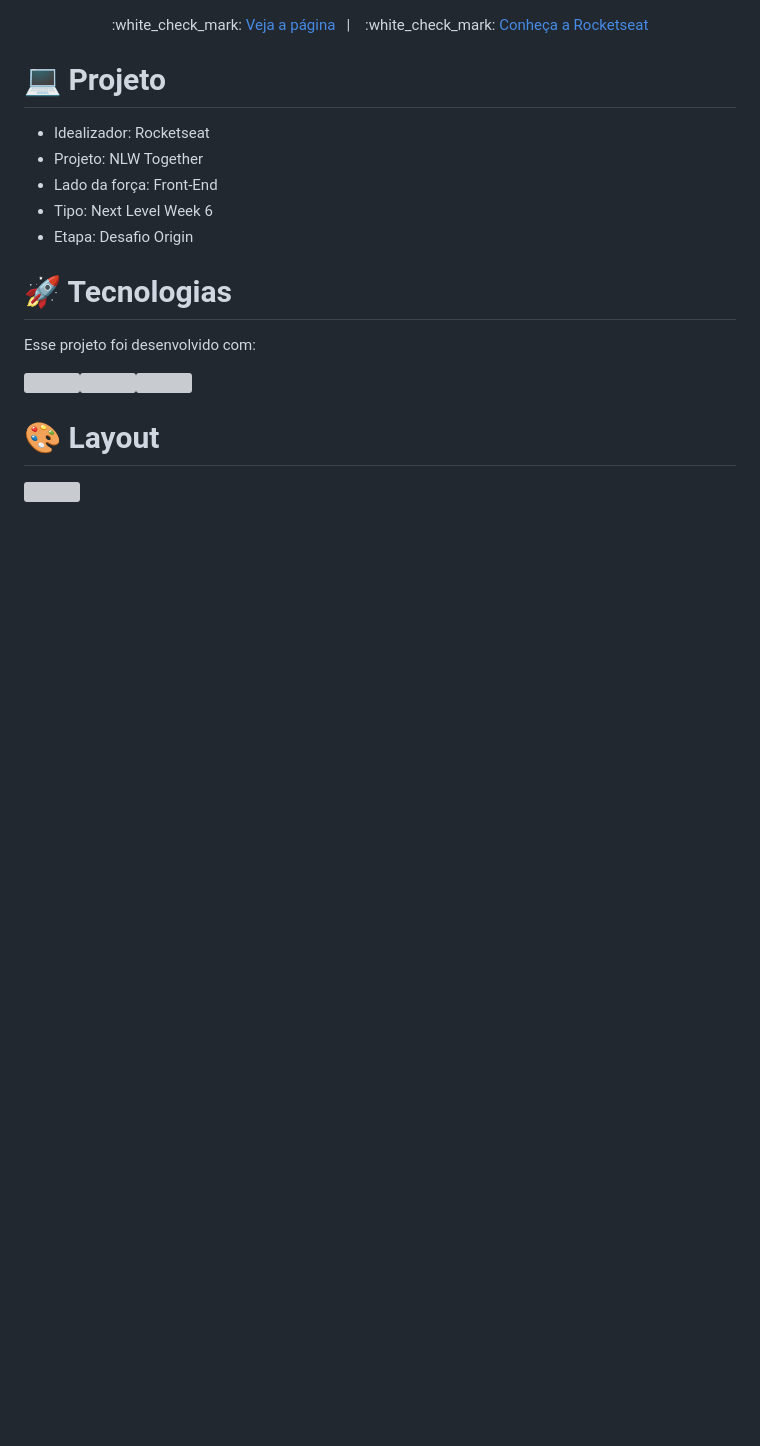
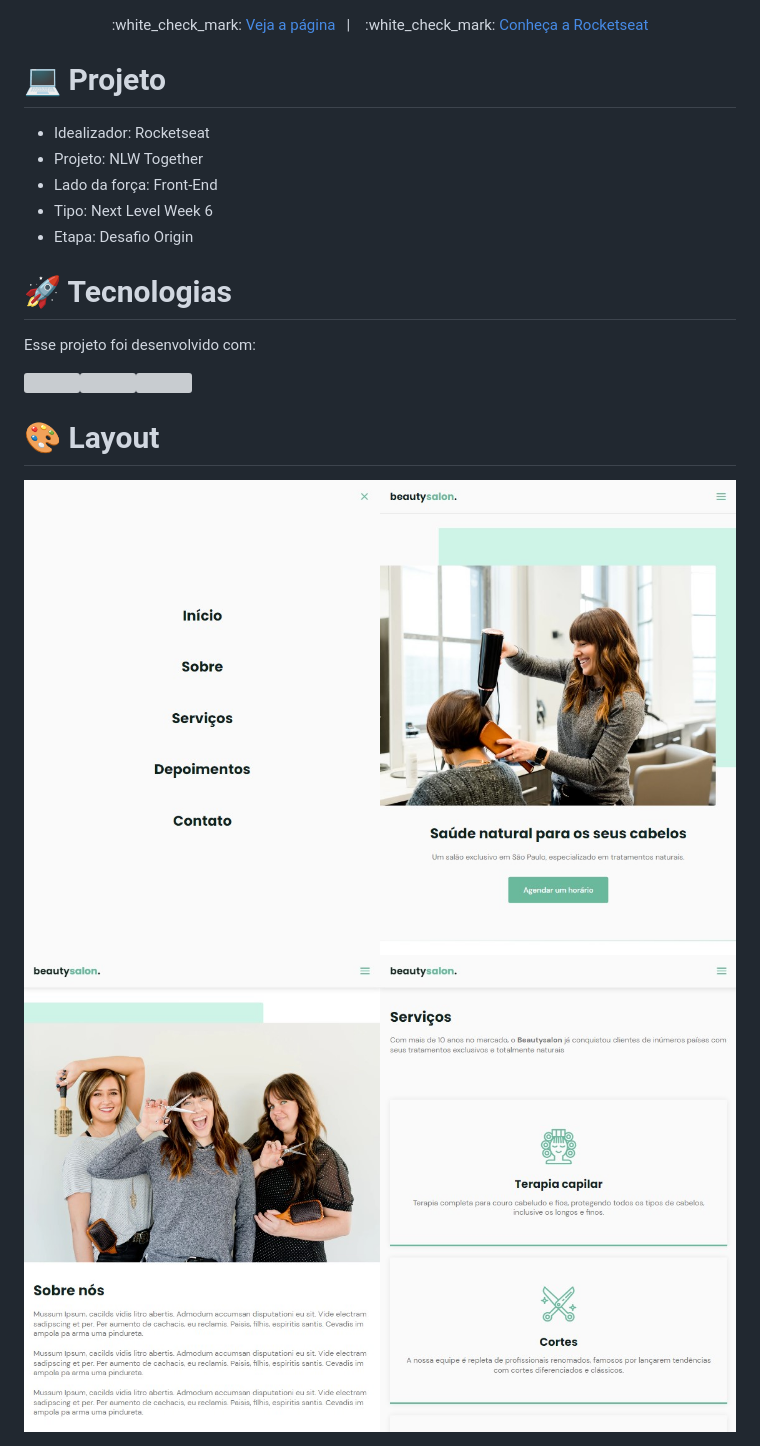
Before and after one commit to andreadcsousa/rocketseat_nlw6_origin, a Markdown page: README.md, the part around the change. GitHub-like rendering; pictures changed too: files/destaque.jpg (added), files/menu.jpg (added), files/servicos.jpg (added); blank space fills up the shorter version; grey boxes are pictures that could not be loaded.

Commit message:
adição de imagens

```diff
--- a/README.md
+++ b/README.md
@@ -23,4 +23,5 @@ Esse projeto foi desenvolvido com:
 
 # :art: Layout
 
-<img src="./files/rocketq.jpg" alt="" width="100%">
+<img src="./files/menu.jpg" alt="" width="50%"><img src="./files/destaque.jpg" alt="" width="50%">
+<img src="./files/sobre.jpg" alt="" width="50%"><img src="./files/servicos.jpg" alt="" width="50%">
```
